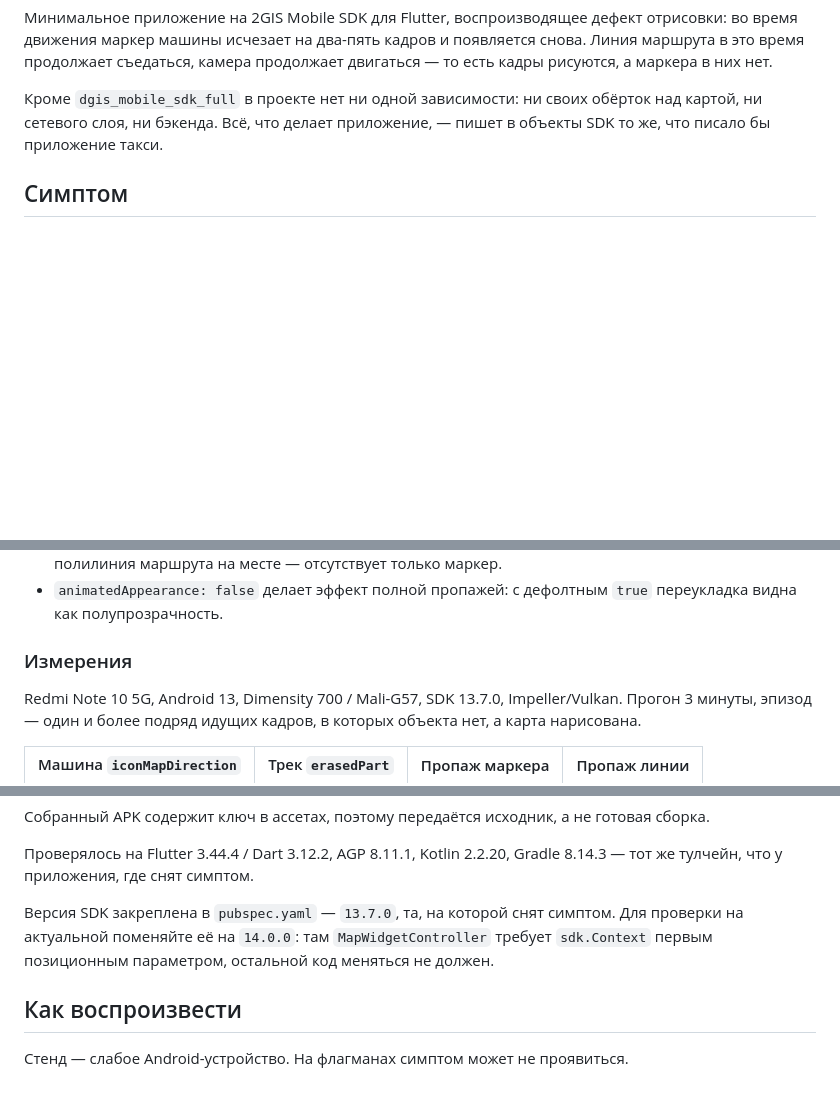
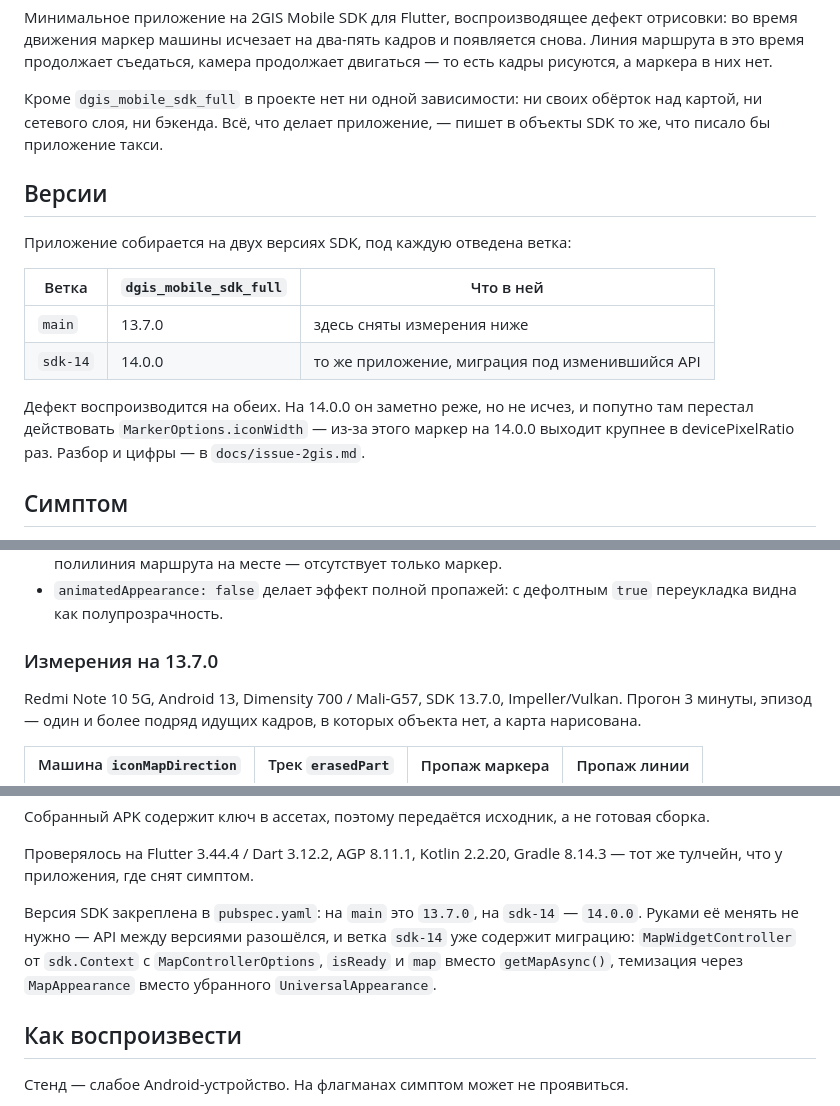
Before and after one commit to vi-k/dgis-flicker-repro, a Markdown page: README.md, 3 parts joined by grey strips. Drawn GitHub-style; blank space fills up the shorter version.

Commit message:
README: явно указать версию SDK и разложить ветки
Из README не было видно, о какой версии речь: таблица измерений снята на
13.7.0, но нигде рядом это не сказано, а на ветке sdk-14 тот же текст
соседствовал с 14.0.0 в pubspec.

Добавлен раздел «Версии» с раскладкой по веткам, заголовок таблицы стал
«Измерения на 13.7.0».

Заодно убрана устаревшая инструкция менять версию руками: там было
сказано, что кроме конструктора MapWidgetController «остальной код
меняться не должен», хотя миграция заняла 60 строк, и ветка sdk-14 с ней
уже существует.

Co-Authored-By: Claude Opus 5 (1M context) <noreply@anthropic.com>
Claude-Session: https://claude.ai/code/session_01XdXDAYduWK1dVnJn4uz7ew

```diff
--- a/README.md
+++ b/README.md
@@ -8,6 +8,20 @@
 Кроме `dgis_mobile_sdk_full` в проекте нет ни одной зависимости: ни своих
 обёрток над картой, ни сетевого слоя, ни бэкенда. Всё, что делает приложение, —
 пишет в объекты SDK то же, что писало бы приложение такси.
+
+## Версии
+
+Приложение собирается на двух версиях SDK, под каждую отведена ветка:
+
+| Ветка | `dgis_mobile_sdk_full` | Что в ней |
+|---|---|---|
+| `main` | 13.7.0 | здесь сняты измерения ниже |
+| `sdk-14` | 14.0.0 | то же приложение, миграция под изменившийся API |
+
+Дефект воспроизводится на обеих. На 14.0.0 он заметно реже, но не исчез, и
+попутно там перестал действовать `MarkerOptions.iconWidth` — из-за этого маркер
+на 14.0.0 выходит крупнее в devicePixelRatio раз. Разбор и цифры — в
+`docs/issue-2gis.md`.
 
 ## Симптом
 
@@ -34,7 +48,7 @@
 - `animatedAppearance: false` делает эффект полной пропажей: с дефолтным `true`
   переукладка видна как полупрозрачность.
 
-### Измерения
+### Измерения на 13.7.0
 
 Redmi Note 10 5G, Android 13, Dimensity 700 / Mali-G57, SDK 13.7.0,
 Impeller/Vulkan. Прогон 3 минуты, эпизод — один и более подряд идущих кадров,
@@ -110,10 +124,11 @@ flutter run --release
 Проверялось на Flutter 3.44.4 / Dart 3.12.2, AGP 8.11.1, Kotlin 2.2.20,
 Gradle 8.14.3 — тот же тулчейн, что у приложения, где снят симптом.
 
-Версия SDK закреплена в `pubspec.yaml` — `13.7.0`, та, на которой снят симптом.
-Для проверки на актуальной поменяйте её на `14.0.0`: там
-`MapWidgetController` требует `sdk.Context` первым позиционным параметром,
-остальной код меняться не должен.
+Версия SDK закреплена в `pubspec.yaml`: на `main` это `13.7.0`, на `sdk-14` —
+`14.0.0`. Руками её менять не нужно — API между версиями разошёлся, и ветка
+`sdk-14` уже содержит миграцию: `MapWidgetController` от `sdk.Context` с
+`MapControllerOptions`, `isReady` и `map` вместо `getMapAsync()`, темизация
+через `MapAppearance` вместо убранного `UniversalAppearance`.
 
 ## Как воспроизвести
 
```
